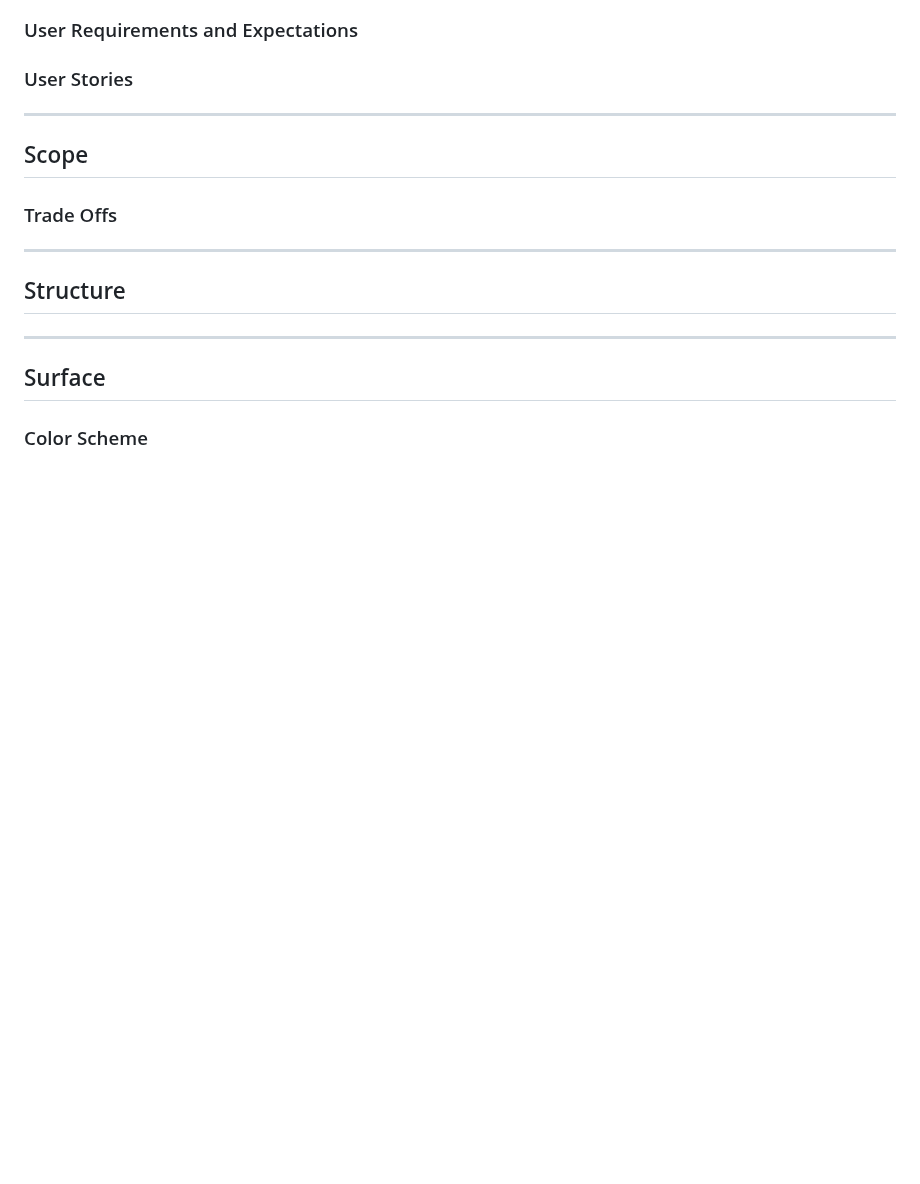
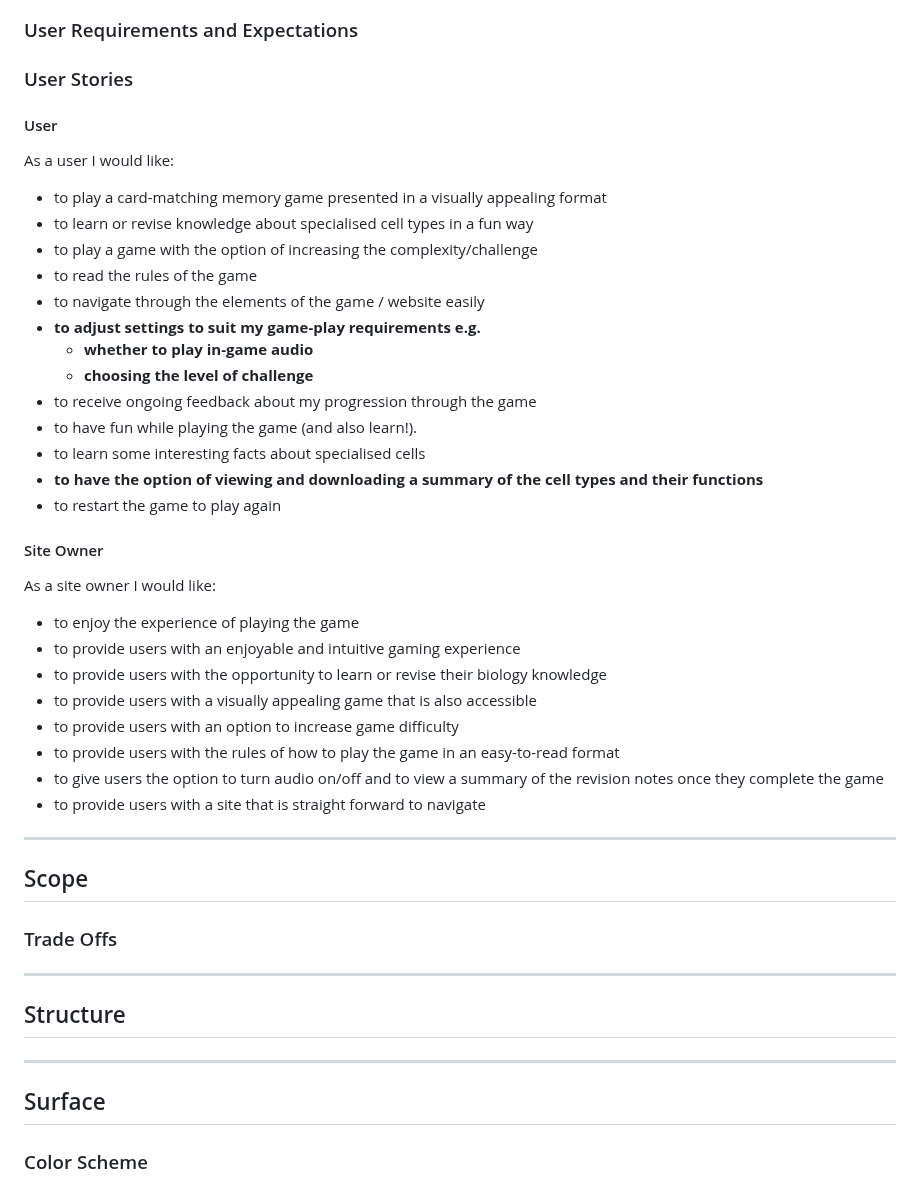
Before and after one commit to tarahwaters/milestone-project2, a Markdown page: README.md, the part around the change. GitHub-like rendering; blank space fills up the shorter version.

Commit message:
Add user stories to README

```diff
--- a/README.md
+++ b/README.md
@@ -29,6 +29,33 @@ A **deployed link** to the live website can be found here [Specialised Cells Gam
 ### Target Audience
 ### User Requirements and Expectations
 ### User Stories
+
+#### User
+As a user I would like:
+- to play a card-matching memory game presented in a visually appealing format
+- to learn or revise knowledge about specialised cell types in a fun way
+- to play a game with the option of increasing the complexity/challenge
+- to read the rules of the game
+- to navigate through the elements of the game / website easily
+- **to adjust settings to suit my game-play requirements e.g.**
+    - **whether to play in-game audio**
+    - **choosing the level of challenge**
+- to receive ongoing feedback about my progression through the game
+- to have fun while playing the game (and also learn!).
+- to learn some interesting facts about specialised cells
+- **to have the option of viewing and downloading a summary of the cell types and their functions**
+- to restart the game to play again
+
+#### Site Owner
+As a site owner I would like:
+- to enjoy the experience of playing the game
+- to provide users with an enjoyable and intuitive gaming experience
+- to provide users with the opportunity to learn or revise their biology knowledge
+- to provide users with a visually appealing game that is also accessible
+- to provide users with an option to increase game difficulty
+- to provide users with the rules of how to play the game in an easy-to-read format
+- to give users the option to turn audio on/off and to view a summary of the revision notes once they complete the game
+- to provide users with a site that is straight forward to navigate
 
 
 ---
```
